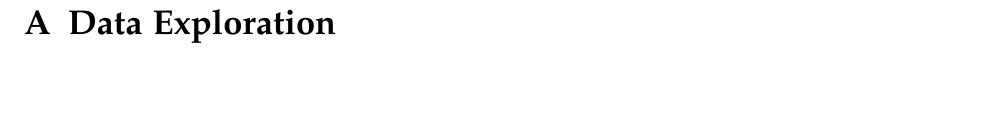
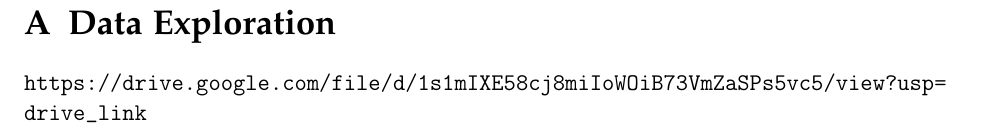
Before and after one commit to KJWesthoff/266FinalProject, a LaTeX document (Proposal/266_FinalProjectProposal.tex): part of page 5 of 5, cut so that both start at the same text, the shorter picture padded with empty space. Compiled offline with pdfLaTeX.

Commit message:
added hyperlink for data exploration

```diff
--- a/Proposal/266_FinalProjectProposal.tex
+++ b/Proposal/266_FinalProjectProposal.tex
@@ -184,6 +184,7 @@
 	\onecolumn
 	%
 	\section{Data Exploration}\label{appendix:DataExploration}
+	\url{https://drive.google.com/file/d/1s1mIXE58cj8miIoWOiB73VmZaSPs5vc5/view?usp=drive_link}
 \end{appendices}
 %
 \end{document}
```
Also changed, not shown: Proposal/266_FinalProjectProposal.pdf, Proposal/266_FinalProjectProposal.tex (2 more changed lines).
